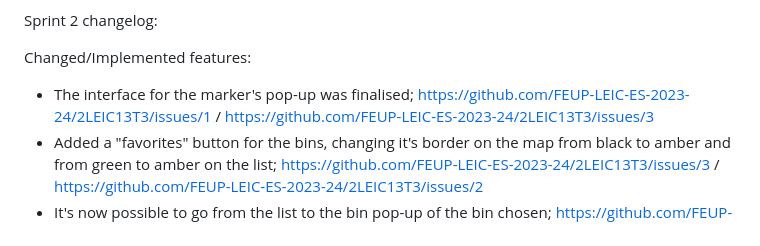
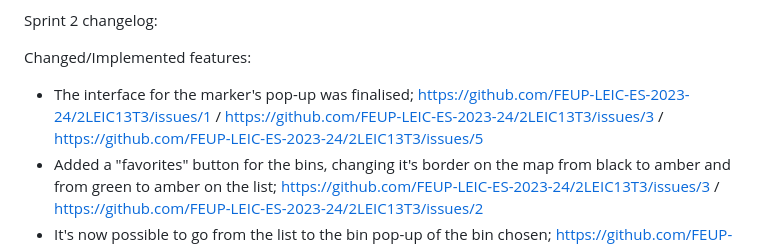
Before and after one commit to Maximus-666f/projeto-esof, a Markdown page: README.md, the part around the change. Drawn GitHub-style.

Commit message:
Sprint 2 end

```diff
--- a/README.md
+++ b/README.md
@@ -126,7 +126,7 @@ Happiness meter: Due to problems with the implementation of the data base, we ar
 Sprint 2 changelog:
 
 Changed/Implemented features:
-- The interface for the marker's pop-up was finalised; https://github.com/FEUP-LEIC-ES-2023-24/2LEIC13T3/issues/1 / https://github.com/FEUP-LEIC-ES-2023-24/2LEIC13T3/issues/3
+- The interface for the marker's pop-up was finalised; https://github.com/FEUP-LEIC-ES-2023-24/2LEIC13T3/issues/1 / https://github.com/FEUP-LEIC-ES-2023-24/2LEIC13T3/issues/3 / https://github.com/FEUP-LEIC-ES-2023-24/2LEIC13T3/issues/5
 - Added a "favorites" button for the bins, changing it's border on the map from black to amber and from green to amber on the list; https://github.com/FEUP-LEIC-ES-2023-24/2LEIC13T3/issues/3 / https://github.com/FEUP-LEIC-ES-2023-24/2LEIC13T3/issues/2
 - It's now possible to go from the list to the bin pop-up of the bin chosen; https://github.com/FEUP-LEIC-ES-2023-24/2LEIC13T3/issues/2
 - The "directions" button now works and sends the user to google maps with the directions from the user position to the location of the bin; https://github.com/FEUP-LEIC-ES-2023-24/2LEIC13T3/issues/3
```
